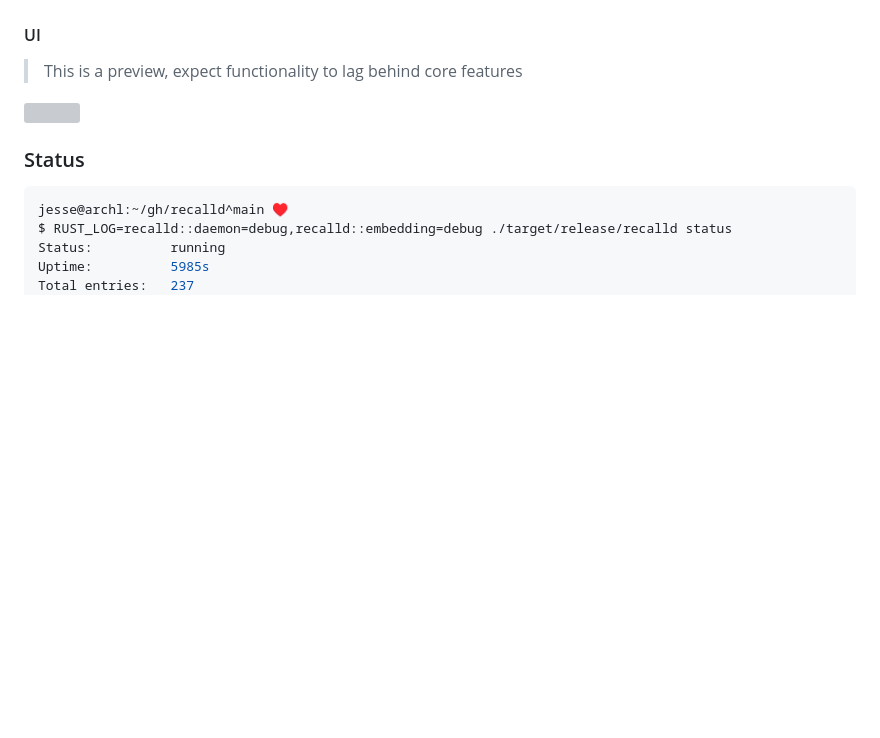
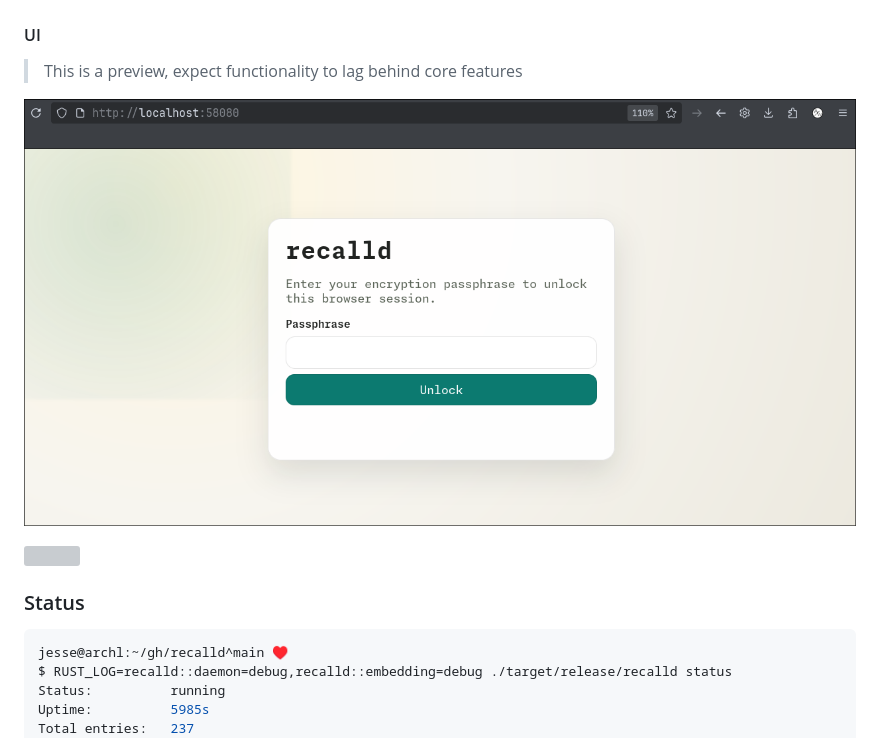
Before and after one commit to jesseconis/recalld, a Markdown page: README.md, the part around the change. Drawn GitHub-style; pictures changed too: docs/webui-login-preview.png (added); blank space fills up the shorter version; grey boxes are pictures that could not be loaded.

Commit message:
docs:📝📸 added webui login/index

```diff
--- a/README.md
+++ b/README.md
@@ -45,6 +45,8 @@ In practice this means the web path is just another daemon interface, not a seco
 
 > This is a preview, expect functionality to lag behind core features
 
+![](docs/webui-login-preview.png)
+
 ![](docs/webui-preview.png)
 
 ### Status
```
